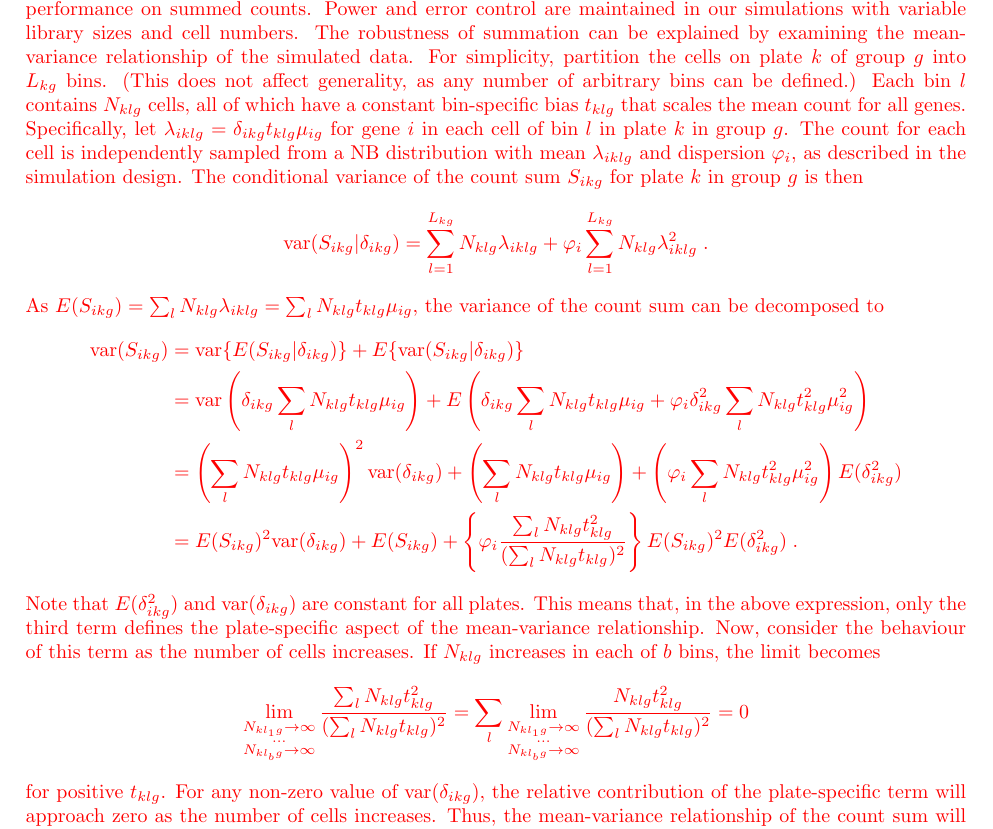
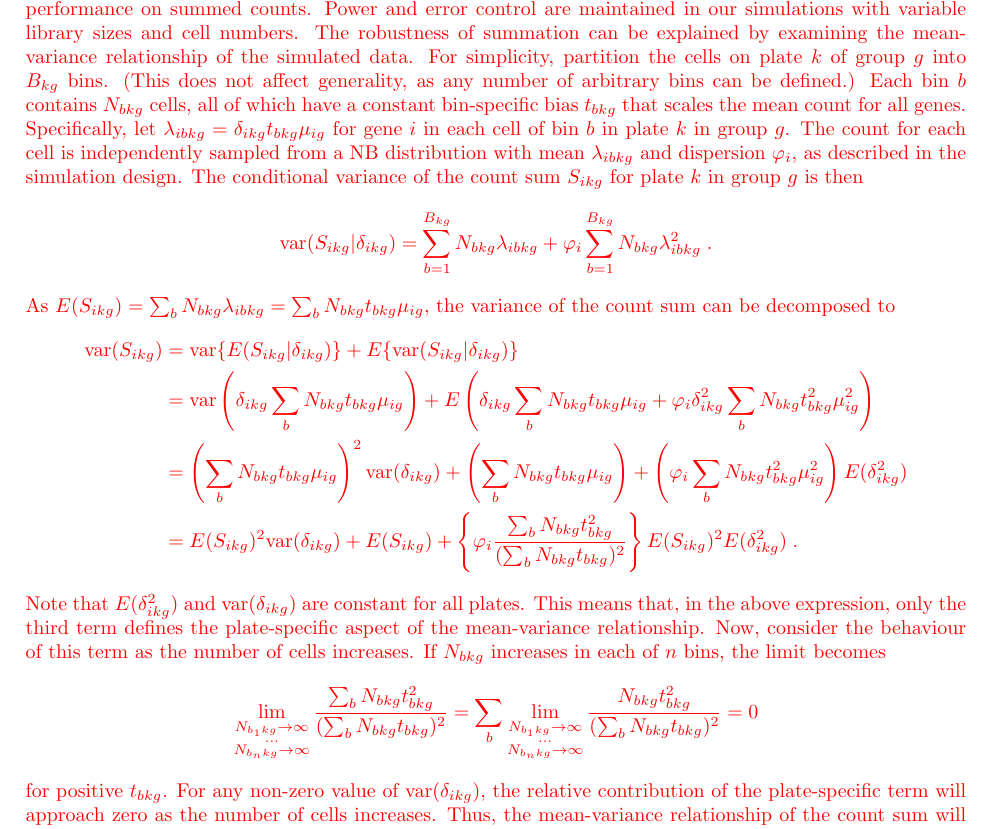
Before and after one commit to MarioniLab/PlateEffects2016, a LaTeX document (manuscript/suppmat.tex): part of page 5 of 12, cut so that both start at the same text. Compiled offline with pdfLaTeX.

Commit message:
Switched from 'l' to 'b' subscript.

```diff
--- a/manuscript/suppmat.tex
+++ b/manuscript/suppmat.tex
@@ -336,33 +336,33 @@ However, if the count sum for each plate has a different relationship, the accur
 In practice, differences in library sizes and/or numbers of cells across plates do not seem to compromise performance on summed counts.
 Power and error control are maintained in our simulations with variable library sizes and cell numbers.
 The robustness of summation can be explained by examining the mean-variance relationship of the simulated data.
-For simplicity, partition the cells on plate $k$ of group $g$ into $L_{kg}$ bins.
+For simplicity, partition the cells on plate $k$ of group $g$ into $B_{kg}$ bins.
 (This does not affect generality, as any number of arbitrary bins can be defined.)
-Each bin $l$ contains $N_{klg}$ cells, all of which have a constant bin-specific bias $t_{klg}$ that scales the mean count for all genes.
-Specifically, let $\lambda_{iklg} = \delta_{ikg}t_{klg}\mu_{ig}$ for gene $i$ in each cell of \revised{bin} $l$ in plate $k$ in group $g$.
-The count for each cell is independently sampled from a NB distribution with mean $\lambda_{iklg}$ and dispersion $\varphi_i$, as described in the simulation design.
+Each bin $b$ contains $N_{bkg}$ cells, all of which have a constant bin-specific bias $t_{bkg}$ that scales the mean count for all genes.
+Specifically, let $\lambda_{ibkg} = \delta_{ikg}t_{bkg}\mu_{ig}$ for gene $i$ in each cell of bin $b$ in plate $k$ in group $g$.
+The count for each cell is independently sampled from a NB distribution with mean $\lambda_{ibkg}$ and dispersion $\varphi_i$, as described in the simulation design.
 The conditional variance of the count sum $S_{ikg}$ for plate $k$ in group $g$ is then
 \[
-    \mbox{var}(S_{ikg} | \delta_{ikg}) = \sum_{l=1}^{L_{kg}} N_{klg} \lambda_{iklg}  + \varphi_{i} \sum_{l=1}^{L_{kg}} N_{klg} \lambda_{iklg}^2 \;.
+    \mbox{var}(S_{ikg} | \delta_{ikg}) = \sum_{b=1}^{B_{kg}} N_{bkg} \lambda_{ibkg}  + \varphi_{i} \sum_{b=1}^{B_{kg}} N_{bkg} \lambda_{ibkg}^2 \;.
 \]
-As $E(S_{ikg}) = \sum_{l} N_{klg}\lambda_{iklg} = \sum_{l} N_{klg} t_{klg} \mu_{ig}$, the variance of the count sum can be decomposed to
+As $E(S_{ikg}) = \sum_{b} N_{bkg}\lambda_{ibkg} = \sum_{b} N_{bkg} t_{bkg} \mu_{ig}$, the variance of the count sum can be decomposed to
 \begin{align*}
     \mbox{var}(S_{ikg})
     &= \mbox{var}\{E(S_{ikg} | \delta_{ikg} ) \} + E\{ \mbox{var}(S_{ikg} | \delta_{ikg}) \}\\
-    &= \mbox{var}\left(\delta_{ikg}\sum_{l} N_{klg} t_{klg}\mu_{ig}\right) + E\left(\delta_{ikg}\sum_{l}  N_{klg}t_{klg}\mu_{ig}  + \varphi_{i} \delta_{ikg}^2 \sum_{l}  N_{klg}t_{klg}^2\mu_{ig}^2\right)\\
-    &= \left(\sum_{l} N_{klg} t_{klg}\mu_{ig} \right)^2 \mbox{var}(\delta_{ikg}) + \left(\sum_{l} N_{klg} t_{klg}\mu_{ig}\right) + \left( \varphi_i \sum_{l}  N_{klg}t_{klg}^2\mu_{ig}^2 \right) E(\delta_{ikg}^2) \\
-    &= E(S_{ikg})^2 \mbox{var}(\delta_{ikg}) + E(S_{ikg}) + \left\{ \varphi_i \frac{\sum_{l} N_{klg} t_{klg}^2}{ (\sum_{l} N_{klg} t_{klg})^2}  \right\} E(S_{ikg})^2 E(\delta_{ikg}^2) \;.
+    &= \mbox{var}\left(\delta_{ikg}\sum_{b} N_{bkg} t_{bkg}\mu_{ig}\right) + E\left(\delta_{ikg}\sum_{b}  N_{bkg}t_{bkg}\mu_{ig}  + \varphi_{i} \delta_{ikg}^2 \sum_{b}  N_{bkg}t_{bkg}^2\mu_{ig}^2\right)\\
+    &= \left(\sum_{b} N_{bkg} t_{bkg}\mu_{ig} \right)^2 \mbox{var}(\delta_{ikg}) + \left(\sum_{b} N_{bkg} t_{bkg}\mu_{ig}\right) + \left( \varphi_i \sum_{b}  N_{bkg}t_{bkg}^2\mu_{ig}^2 \right) E(\delta_{ikg}^2) \\
+    &= E(S_{ikg})^2 \mbox{var}(\delta_{ikg}) + E(S_{ikg}) + \left\{ \varphi_i \frac{\sum_{b} N_{bkg} t_{bkg}^2}{ (\sum_{b} N_{bkg} t_{bkg})^2}  \right\} E(S_{ikg})^2 E(\delta_{ikg}^2) \;.
 \end{align*}
 \revised{Note} that $E(\delta_{ikg}^2)$ and $\mbox{var}(\delta_{ikg})$ are constant for all plates.
 This means that\revised{, in the above expression,} only the third term defines the plate-specific aspect of the mean-variance relationship.
 Now, consider the behaviour of this term as the number of cells increases.
-If $N_{klg}$ increases in each of $b$ \revised{bins}, the limit becomes
+If $N_{bkg}$ increases in each of $n$ bins, the limit becomes
 \[
-    \lim_{\substack{N_{kl_1g} \to \infty \\ \dots \\ N_{kl_bg} \to \infty}} \frac{\sum_{l} N_{klg} t_{klg}^2}{ (\sum_{l} N_{klg} t_{klg})^2}
-    = \sum_{l} \lim_{\substack{N_{kl_1g} \to \infty \\ \dots \\ N_{kl_bg} \to \infty}} \frac{N_{klg} t_{klg}^2}{ (\sum_{l} N_{klg} t_{klg})^2}
+    \lim_{\substack{N_{b_1kg} \to \infty \\ \dots \\ N_{b_nkg} \to \infty}} \frac{\sum_{b} N_{bkg} t_{bkg}^2}{ (\sum_{b} N_{bkg} t_{bkg})^2}
+    = \sum_{b} \lim_{\substack{N_{b_1kg} \to \infty \\ \dots \\ N_{b_nkg} \to \infty}} \frac{N_{bkg} t_{bkg}^2}{ (\sum_{b} N_{bkg} t_{bkg})^2}
 = 0
 \]
-for positive $t_{klg}$.
+for positive $t_{bkg}$.
 For any non-zero value of $\mbox{var}(\delta_{ikg})$, the relative contribution of the plate-specific term will approach zero as the number of cells increases.
 Thus, the mean-variance relationship of the count sum will be similar across plates with many cells, regardless of the number or library sizes of those cells.
 \end{color}
```
